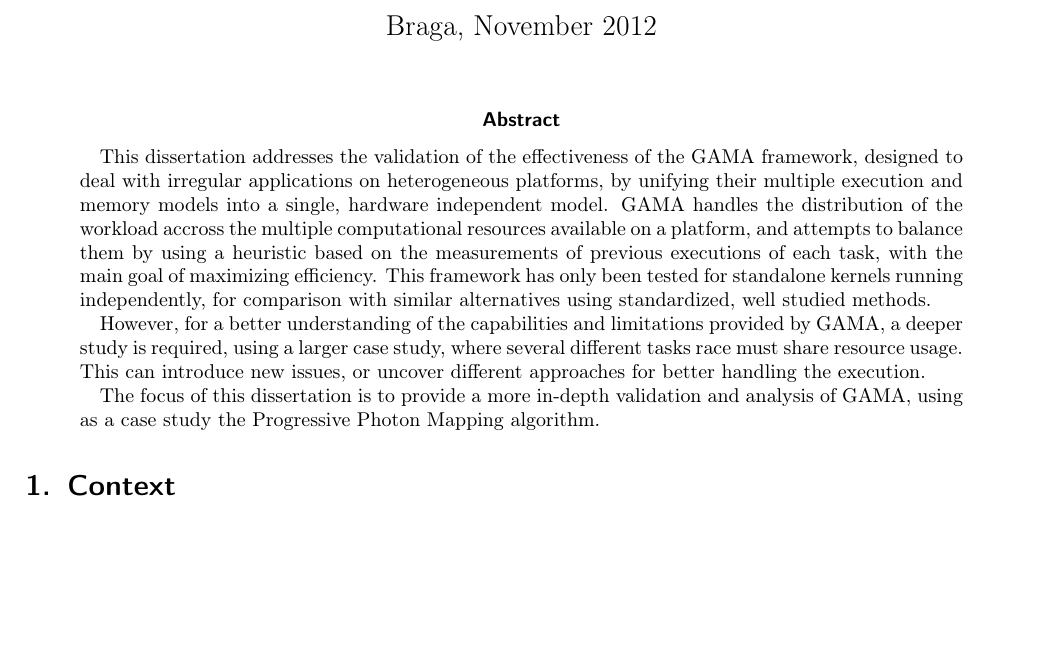
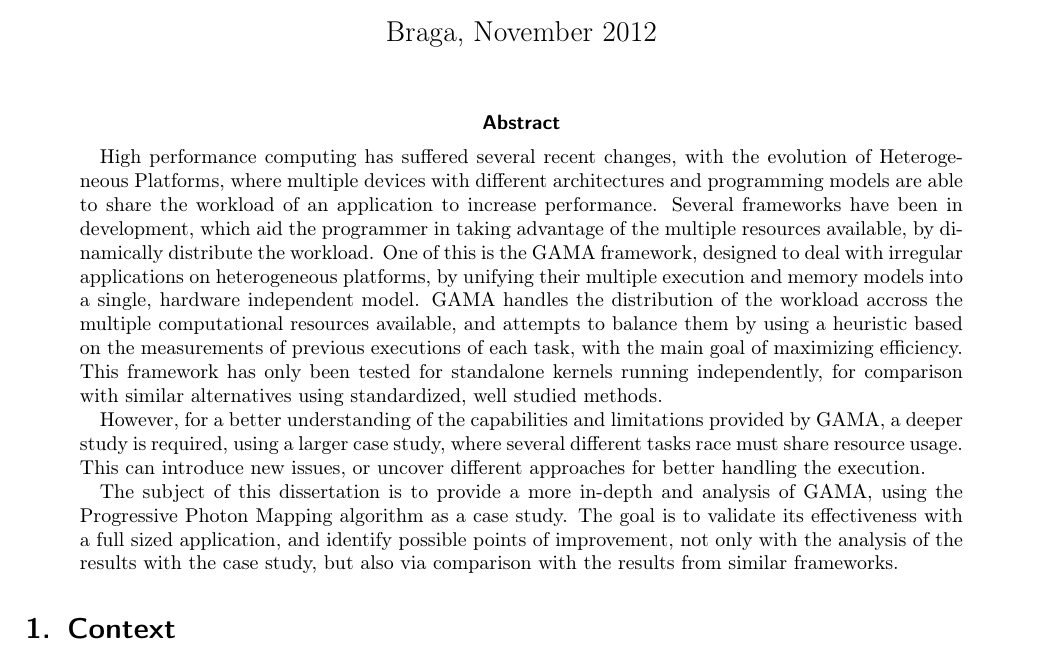
Before and after one commit to naps62/msc-thesis, a LaTeX paper (doc/work-plan/work_plan.tex, which reads doc/work-plan/tex/010-abstract.tex): part of page 1 of 7, cut so that both start at the same text, the shorter picture padded with empty space. Compiled offline with pdfLaTeX.

Commit message:
fixed abstract

```diff
--- a/doc/work-plan/tex/010-abstract.tex
+++ b/doc/work-plan/tex/010-abstract.tex
@@ -1,8 +1,9 @@
 \begin{abstract}
 
-This dissertation addresses the validation of the effectiveness of the GAMA framework, designed to deal with irregular applications on heterogeneous platforms, by unifying their multiple execution and memory models into a single, hardware independent model. GAMA handles the distribution of the workload accross the multiple computational resources available on a platform, and attempts to balance them by using a heuristic based on the measurements of previous executions of each task, with the main goal of maximizing efficiency. This framework has only been tested for standalone kernels running independently, for comparison with similar alternatives using standardized, well studied methods.
+High performance computing has suffered several recent changes, with the evolution of Heterogeneous Platforms, where multiple devices with different architectures and programming models are able to share the workload of an application to increase performance.
+Several frameworks have been in development, which aid the programmer in taking advantage of the multiple resources available, by dinamically distribute the workload. One of this is the GAMA framework, designed to deal with irregular applications on heterogeneous platforms, by unifying their multiple execution and memory models into a single, hardware independent model. GAMA handles the distribution of the workload accross the multiple computational resources available, and attempts to balance them by using a heuristic based on the measurements of previous executions of each task, with the main goal of maximizing efficiency. This framework has only been tested for standalone kernels running independently, for comparison with similar alternatives using standardized, well studied methods.
 
 However, for a better understanding of the capabilities and limitations provided by GAMA, a deeper study is required, using a larger case study, where several different tasks race must share resource usage. This can introduce new issues, or uncover different approaches for better handling the execution.
 
-The focus of this dissertation is to provide a more in-depth validation and analysis of GAMA, using as a case study the Progressive Photon Mapping algorithm.
+The subject of this dissertation is to provide a more in-depth and analysis of GAMA, using the Progressive Photon Mapping algorithm as a case study. The goal is to validate its effectiveness with a full sized application, and identify possible points of improvement, not only with the analysis of the results with the case study, but also via comparison with the results from similar frameworks.
 \end{abstract}
```
